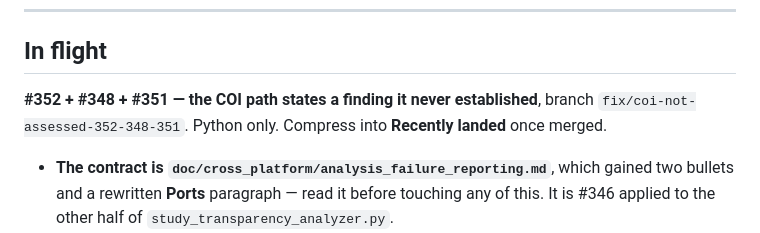
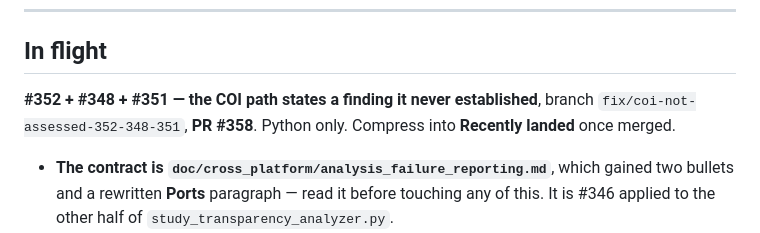
Before and after one commit to hherb/bmlibrarian_lite, a Markdown page: HANDOVER.md, the part around the change. Rendered like a GitHub page.

Commit message:
docs: record PR #358 in HANDOVER
Co-Authored-By: Claude Opus 5 (1M context) <noreply@anthropic.com>

```diff
--- a/HANDOVER.md
+++ b/HANDOVER.md
@@ -9,8 +9,8 @@ its slice has landed; add a new section when handing off new work.
 ## In flight
 
 **#352 + #348 + #351 — the COI path states a finding it never established**,
-branch `fix/coi-not-assessed-352-348-351`. Python only. Compress into
-**Recently landed** once merged.
+branch `fix/coi-not-assessed-352-348-351`, **PR #358**. Python only.
+Compress into **Recently landed** once merged.
 
 - **The contract is `doc/cross_platform/analysis_failure_reporting.md`**,
   which gained two bullets and a rewritten **Ports** paragraph — read it
```
